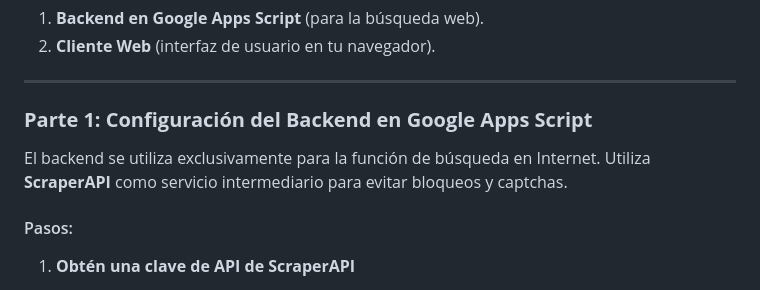
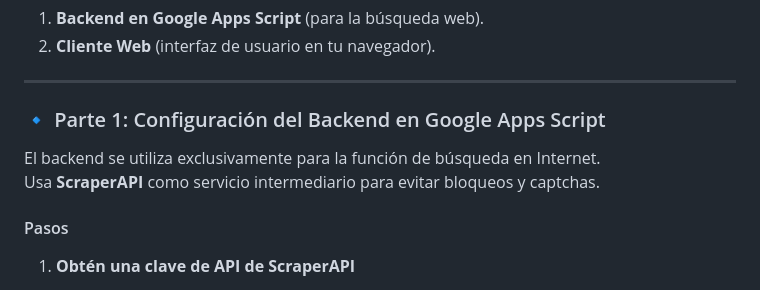
Before and after one commit to KelvinF87/KPTRD, a Markdown page: readme.md, the part around the change printed below. GitHub-like rendering.

Commit message:
first commit cambio de readme

```diff
--- a/readme.md
+++ b/readme.md
@@ -28,11 +29,12 @@ Para que la aplicación funcione correctamente, necesitas configurar dos partes
 
 ---
 
-### **Parte 1: Configuración del Backend en Google Apps Script**
+### 🔹 Parte 1: Configuración del Backend en Google Apps Script
 
-El backend se utiliza exclusivamente para la función de búsqueda en Internet. Utiliza **ScraperAPI** como servicio intermediario para evitar bloqueos y captchas.
+El backend se utiliza exclusivamente para la función de búsqueda en Internet.
+Usa **ScraperAPI** como servicio intermediario para evitar bloqueos y captchas.
 
-#### Pasos:
+#### Pasos
 
 1. **Obtén una clave de API de ScraperAPI**
    - Ve a [scraperapi.com](https://www.scraperapi.com) y regístrate para obtener una clave gratuita.
```
Also changed, not shown: other parts of readme.md (+6 -9 lines).
